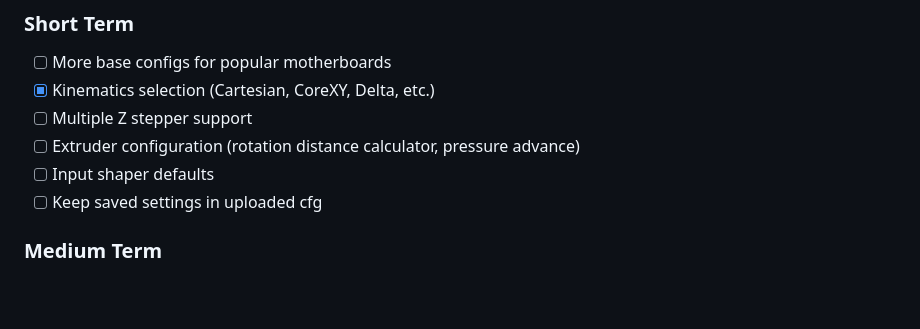
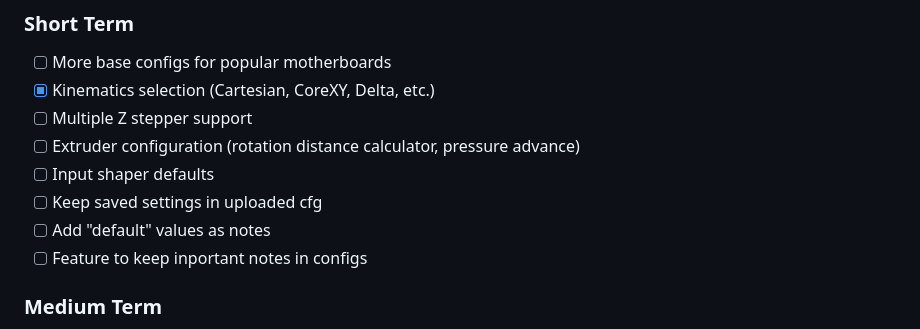
Before and after one commit to Kanrog/klipper-config-generator, a Markdown page: README.md, the part around the change. Drawn GitHub-style; blank space fills up the shorter version.

Commit message:
Add notes and important features to README

```diff
--- a/README.md
+++ b/README.md
@@ -52,6 +52,8 @@ The goal is to create a tool that generates complete, working configs that requi
 - [ ] Extruder configuration (rotation distance calculator, pressure advance)
 - [ ] Input shaper defaults
 - [ ] Keep saved settings in uploaded cfg
+- [ ] Add "default" values as notes
+- [ ] Feature to keep inportant notes in configs
 
 ### Medium Term
 - [ ] Printer profile presets (Ender 3, Voron, Prusa, etc.)
```
